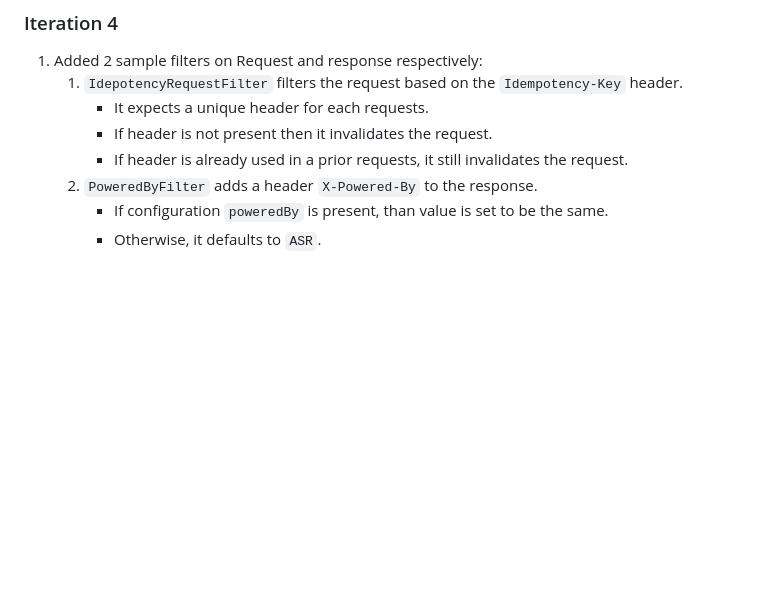
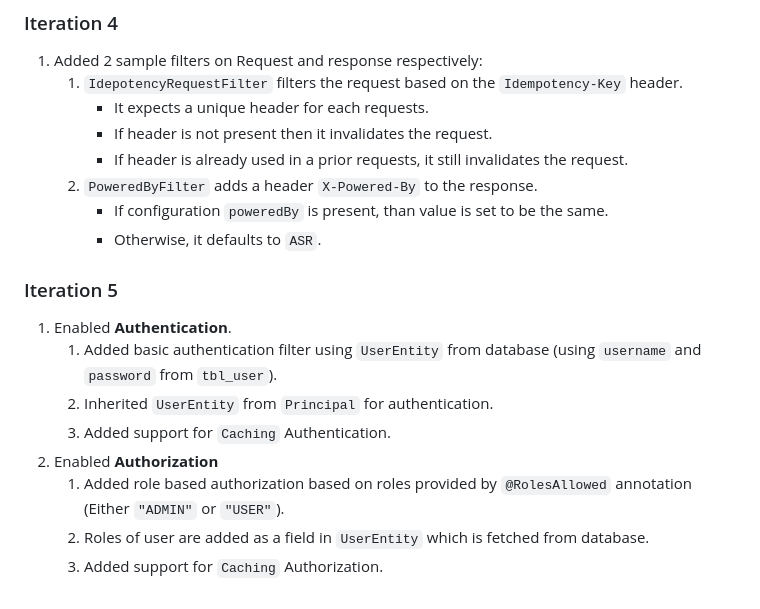
Before and after one commit to ASR-Experiments/Dropwizard-Demo, a Markdown page: README.md, the part around the change. Drawn GitHub-style; blank space fills up the shorter version.

Commit message:
Updated `README.md` - Added docs for AuthN and AuthR
Signed-off-by: Arvind Singh Rawat <arrawat@deloitte.com>

```diff
--- a/README.md
+++ b/README.md
@@ -87,3 +87,16 @@ update and delete users.
     2. `PoweredByFilter` adds a header `X-Powered-By` to the response.
         * If configuration `poweredBy` is present, than value is set to be the same.
         * Otherwise, it defaults to `ASR`.
+
+### Iteration 5
+
+1. Enabled **Authentication**.
+    1. Added basic authentication filter using `UserEntity` from database (using `username` and `password`
+       from `tbl_user`).
+    2. Inherited `UserEntity` from `Principal` for authentication.
+    3. Added support for `Caching` Authentication.
+2. Enabled **Authorization**
+    1. Added role based authorization based on roles provided by `@RolesAllowed` annotation (Either `"ADMIN"`
+       or `"USER"`).
+    2. Roles of user are added as a field in `UserEntity` which is fetched from database.
+    3. Added support for `Caching` Authorization.
```
